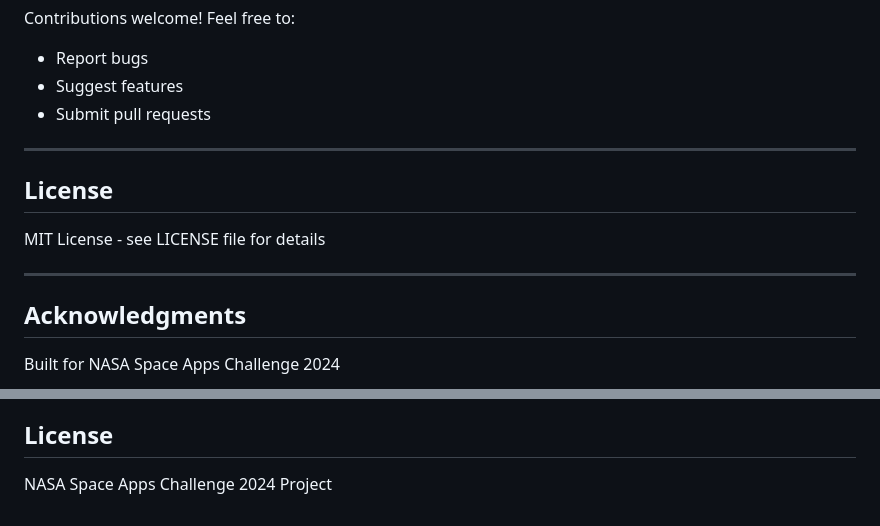
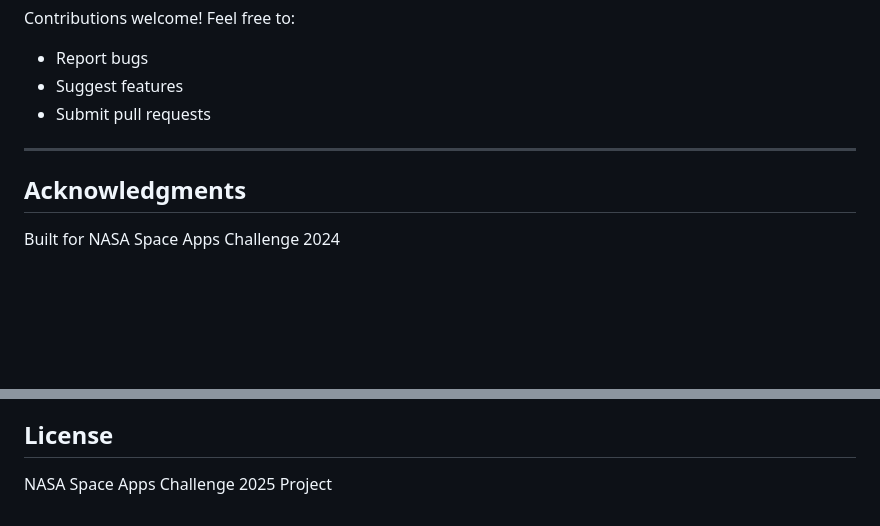
Before and after one commit to GerritPotgieter/Nasa-Space-Apps, a Markdown page: README.md, 2 parts joined by grey strips. Drawn GitHub-style; blank space fills up the shorter version.

Commit message:
Revise README formatting and update project year
Updated project year in the license section and improved formatting of features in the README.

```diff
--- a/README.md
+++ b/README.md
@@ -107,12 +107,6 @@ Contributions welcome! Feel free to:
 
 ---
 
-##  License
-
-MIT License - see LICENSE file for details
-
----
-
 ##  Acknowledgments
 
 Built for NASA Space Apps Challenge 2024
@@ -134,4 +128,4 @@ Built for NASA Space Apps Challenge 2024
 
 ## License
 
-NASA Space Apps Challenge 2024 Project
+NASA Space Apps Challenge 2025 Project
```
Also changed, not shown: other parts of README.md (+6 -6 lines).
